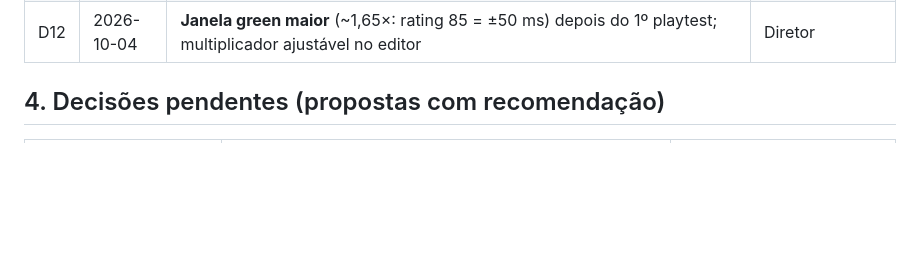
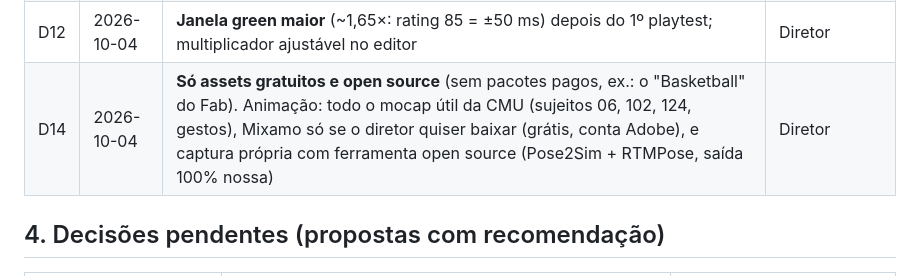
Before and after one commit to vareIIa/NBA, a Markdown page: docs/15-brief-e-decisoes.md, the part around the change. GitHub-like rendering; blank space fills up the shorter version.

```diff
--- a/docs/15-brief-e-decisoes.md
+++ b/docs/15-brief-e-decisoes.md
@@ -38,6 +38,7 @@
 | D11 | 2026-10-03 | Mídias de referência versionadas com **Git LFS** | Claude |
 | D13 | 2026-10-04 | **Sem Explosões / Adrenaline Boosts.** O único limitador é a **barra de energia (stamina)**: sprint e dribles gastam, energia baixa deixa mais lento e piora o arremesso ("foi aí que o 2K começou a piorar") | Diretor |
 | D12 | 2026-10-04 | **Janela green maior** (~1,65×: rating 85 = ±50 ms) depois do 1º playtest; multiplicador ajustável no editor | Diretor |
+| D14 | 2026-10-04 | **Só assets gratuitos e open source** (sem pacotes pagos, ex.: o "Basketball" do Fab). Animação: todo o mocap útil da CMU (sujeitos 06, 102, 124, gestos), Mixamo só se o diretor quiser baixar (grátis, conta Adobe), e captura própria com ferramenta open source (Pose2Sim + RTMPose, saída 100% nossa) | Diretor |
 
 ## 4. Decisões pendentes (propostas com recomendação)
 
```
Also changed, not shown: docs/18-fontes-de-animacao.md (+2 -0 lines).
